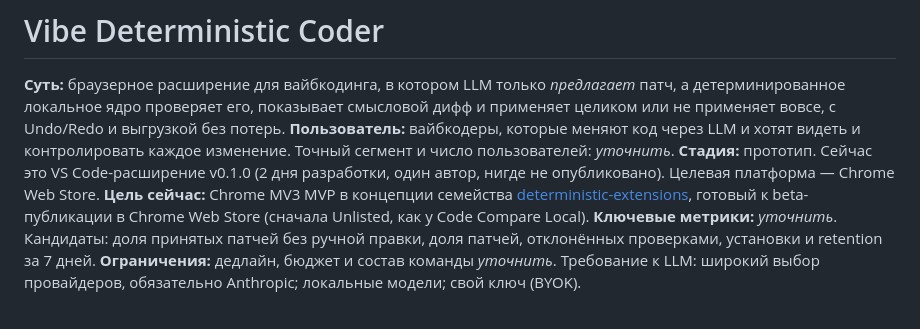
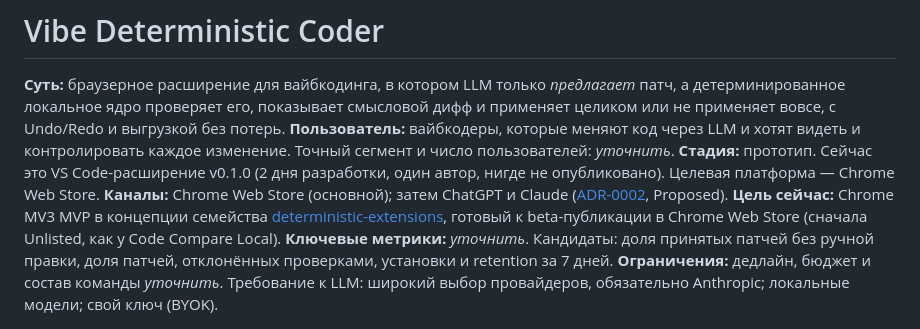
Before and after one commit to donjonson-hash/vibe-deterministic-extension, a Markdown page: docs/PROJECT.md, the part around the change. Rendered like a GitHub page.

```diff
--- a/docs/PROJECT.md
+++ b/docs/PROJECT.md
@@ -7,6 +7,7 @@
 контролировать каждое изменение. Точный сегмент и число пользователей: _уточнить_.
 **Стадия:** прототип. Сейчас это VS Code-расширение v0.1.0 (2 дня разработки, один
 автор, нигде не опубликовано). Целевая платформа — Chrome Web Store.
+**Каналы:** Chrome Web Store (основной); затем ChatGPT и Claude ([ADR-0002](decisions/0002-chat-platform-channels.md), Proposed).
 **Цель сейчас:** Chrome MV3 MVP в концепции семейства
 [deterministic-extensions](https://github.com/donjonson-hash/deterministic-extensions),
 готовый к beta-публикации в Chrome Web Store (сначала Unlisted, как у Code Compare Local).
```
Also changed, not shown: docs/ROADMAP.md (+13 -0 lines), docs/decisions/0002-chat-platform-channels.md (added, +75 -0 lines).
